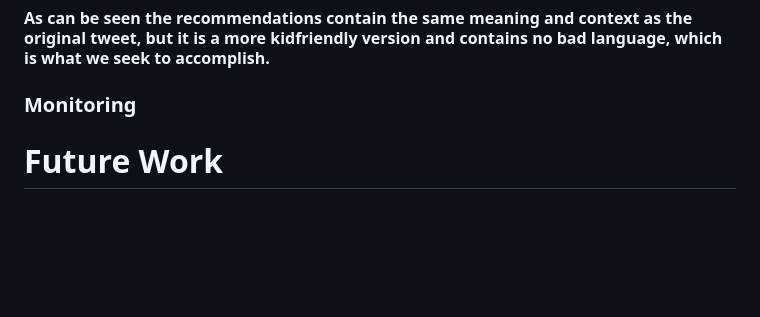
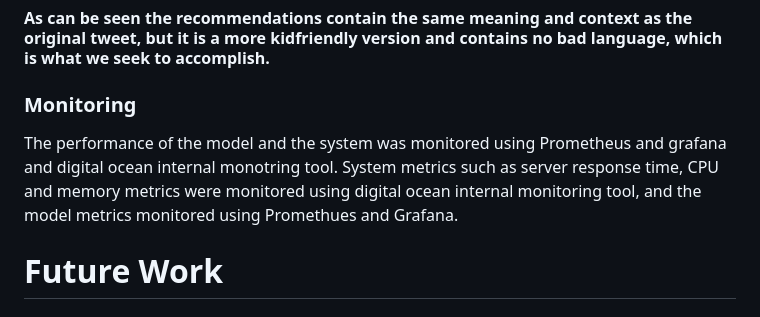
Before and after one commit to JUSTICEESSIELP/KidFriendlySocial, a Markdown page: readme.MD, the part around the change. GitHub-like rendering; blank space fills up the shorter version.

```diff
--- a/readme.MD
+++ b/readme.MD
@@ -99,6 +99,7 @@ As can be seen in the demos, the good language prediction is straight forward, t
 
 
 ### Monitoring
+The performance of the model and the system was monitored using Prometheus and grafana and digital ocean internal monotring tool. System metrics such as server response time, CPU and memory metrics were monitored using digital ocean internal monitoring tool, and the model metrics monitored using Promethues and Grafana.
 
 
 
```
